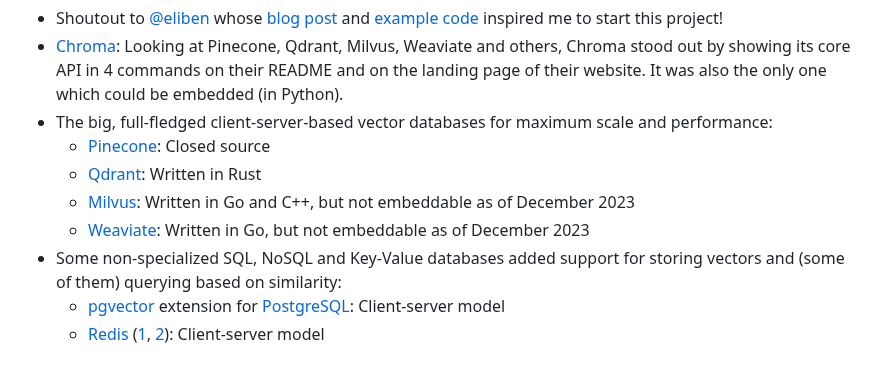
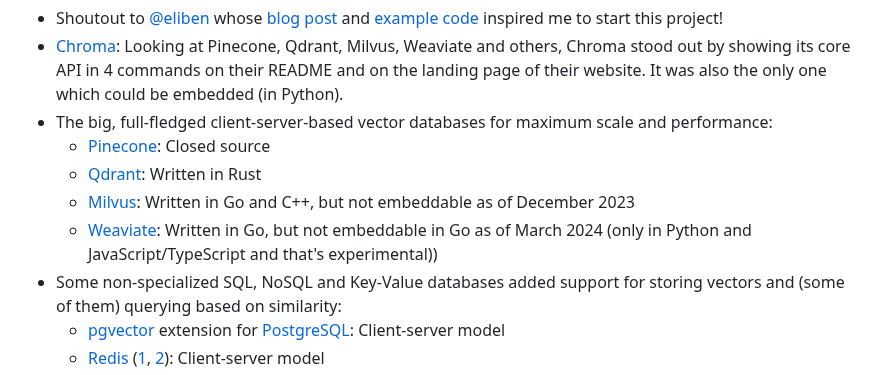
Before and after one commit to philippgille/chromem-go, a Markdown page: README.md, the part around the change. Drawn GitHub-style.

Commit message:
Update README
Mention Weaviate being embeddable in Python and JS/TS

```diff
--- a/README.md
+++ b/README.md
@@ -308,7 +308,7 @@ That's when I decided to build my own vector database, embeddable in Go, inspire
   - [Pinecone](https://www.pinecone.io/): Closed source
   - [Qdrant](https://github.com/qdrant/qdrant): Written in Rust
   - [Milvus](https://github.com/milvus-io/milvus): Written in Go and C++, but not embeddable as of December 2023
-  - [Weaviate](https://github.com/weaviate/weaviate): Written in Go, but not embeddable as of December 2023
+  - [Weaviate](https://github.com/weaviate/weaviate): Written in Go, but not embeddable in Go as of March 2024 (only in Python and JavaScript/TypeScript and that's experimental))
 - Some non-specialized SQL, NoSQL and Key-Value databases added support for storing vectors and (some of them) querying based on similarity:
   - [pgvector](https://github.com/pgvector/pgvector) extension for [PostgreSQL](https://www.postgresql.org/): Client-server model
   - [Redis](https://github.com/redis/redis) ([1](https://redis.io/docs/interact/search-and-query/query/vector-search/), [2](https://redis.io/docs/interact/search-and-query/advanced-concepts/vectors/)): Client-server model
```
